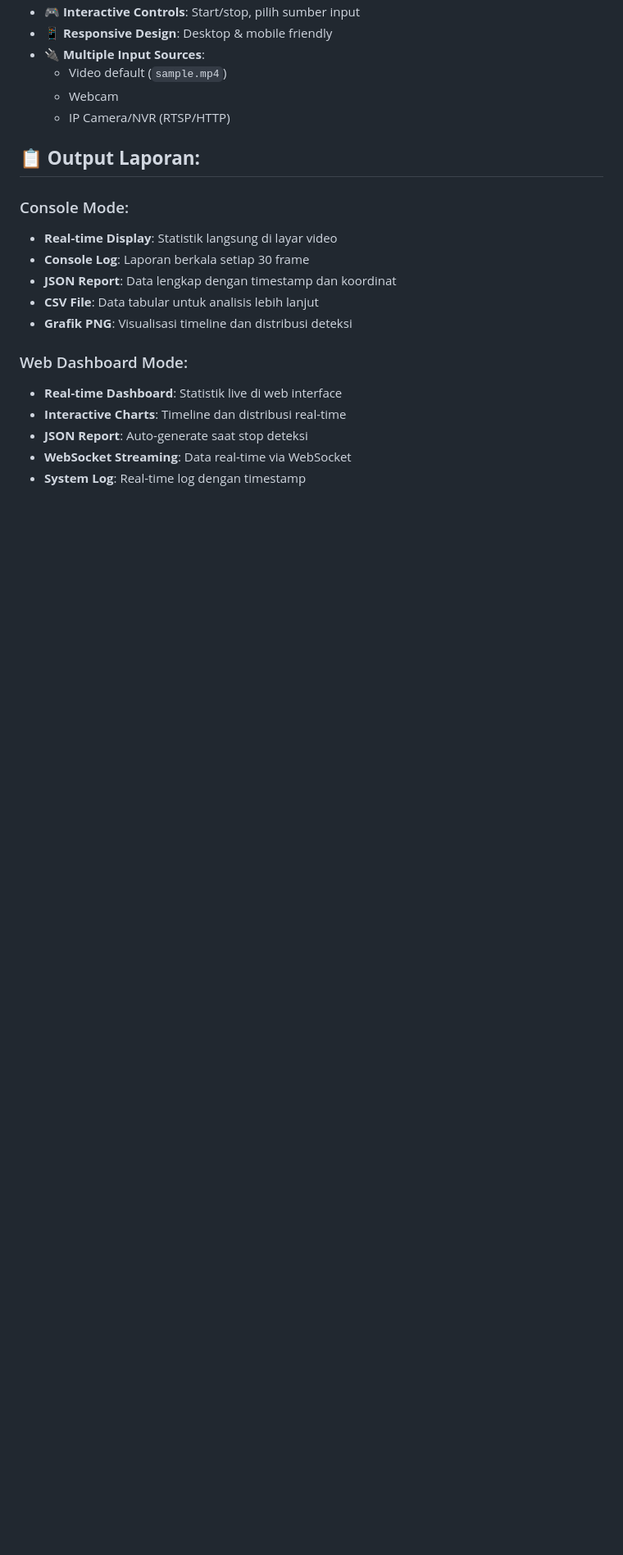
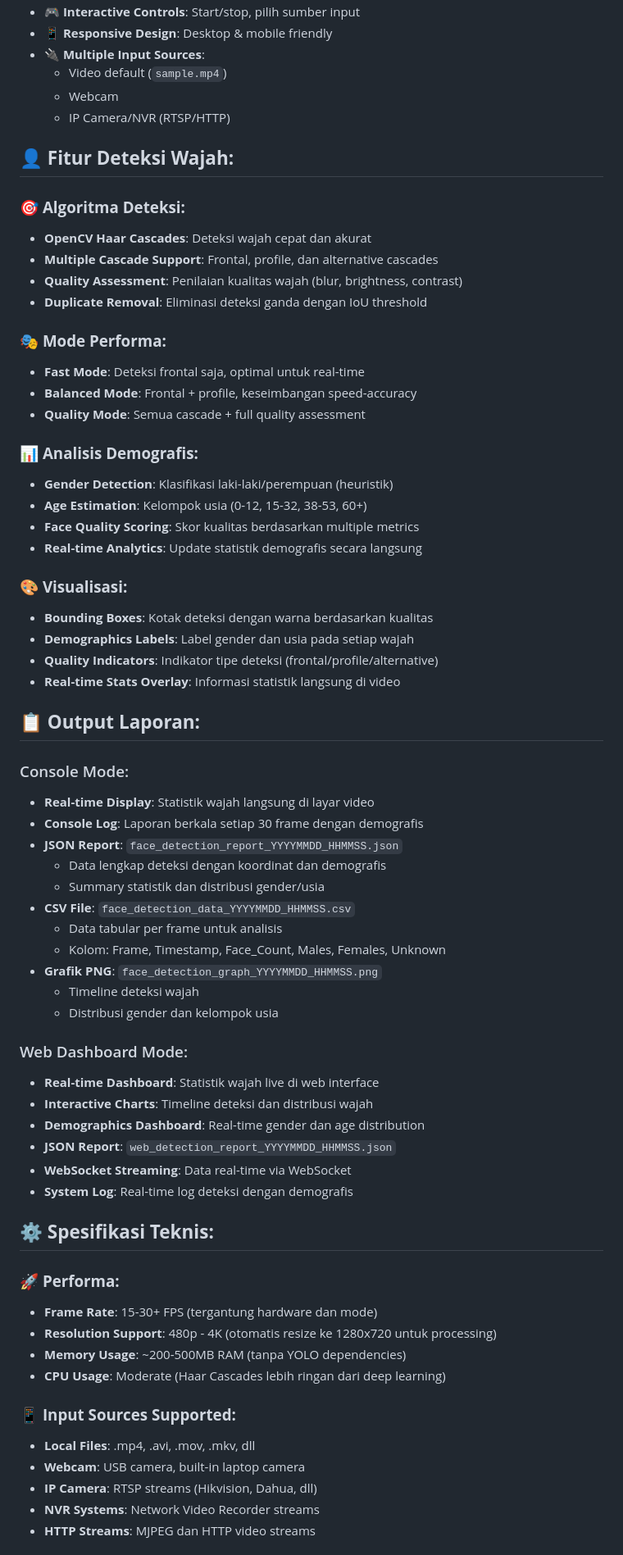
Before and after one commit to jutionck/object-detection-with-yolo-opencv, a Markdown page: README.md, the part around one of its changes. Shown at 82% size. Rendered like a GitHub page; blank space fills up the shorter version.

```diff
--- a/README.md
+++ b/README.md
@@ -110,18 +108,66 @@ Buka browser: **http://localhost:9000**
   - Webcam
   - IP Camera/NVR (RTSP/HTTP)
 
+## 👤 **Fitur Deteksi Wajah:**
+
+### 🎯 **Algoritma Deteksi:**
+- **OpenCV Haar Cascades**: Deteksi wajah cepat dan akurat
+- **Multiple Cascade Support**: Frontal, profile, dan alternative cascades
+- **Quality Assessment**: Penilaian kualitas wajah (blur, brightness, contrast)
+- **Duplicate Removal**: Eliminasi deteksi ganda dengan IoU threshold
+
+### 🎭 **Mode Performa:**
+- **Fast Mode**: Deteksi frontal saja, optimal untuk real-time
+- **Balanced Mode**: Frontal + profile, keseimbangan speed-accuracy
+- **Quality Mode**: Semua cascade + full quality assessment
+
+### 📊 **Analisis Demografis:**
+- **Gender Detection**: Klasifikasi laki-laki/perempuan (heuristik)
+- **Age Estimation**: Kelompok usia (0-12, 15-32, 38-53, 60+)
+- **Face Quality Scoring**: Skor kualitas berdasarkan multiple metrics
+- **Real-time Analytics**: Update statistik demografis secara langsung
+
+### 🎨 **Visualisasi:**
+- **Bounding Boxes**: Kotak deteksi dengan warna berdasarkan kualitas
+- **Demographics Labels**: Label gender dan usia pada setiap wajah
+- **Quality Indicators**: Indikator tipe deteksi (frontal/profile/alternative)
+- **Real-time Stats Overlay**: Informasi statistik langsung di video
+
 ## 📋 **Output Laporan:**
 
 ### Console Mode:
-- **Real-time Display**: Statistik langsung di layar video
-- **Console Log**: Laporan berkala setiap 30 frame
-- **JSON Report**: Data lengkap dengan timestamp dan koordinat
-- **CSV File**: Data tabular untuk analisis lebih lanjut
-- **Grafik PNG**: Visualisasi timeline dan distribusi deteksi
+- **Real-time Display**: Statistik wajah langsung di layar video
+- **Console Log**: Laporan berkala setiap 30 frame dengan demografis
+- **JSON Report**: `face_detection_report_YYYYMMDD_HHMMSS.json`
+  - Data lengkap deteksi dengan koordinat dan demografis
+  - Summary statistik dan distribusi gender/usia
+- **CSV File**: `face_detection_data_YYYYMMDD_HHMMSS.csv`
+  - Data tabular per frame untuk analisis
+  - Kolom: Frame, Timestamp, Face_Count, Males, Females, Unknown
+- **Grafik PNG**: `face_detection_graph_YYYYMMDD_HHMMSS.png`
+  - Timeline deteksi wajah
+  - Distribusi gender dan kelompok usia
 
 ### Web Dashboard Mode:
-- **Real-time Dashboard**: Statistik live di web interface
-- **Interactive Charts**: Timeline dan distribusi real-time
-- **JSON Report**: Auto-generate saat stop deteksi
+- **Real-time Dashboard**: Statistik wajah live di web interface
+- **Interactive Charts**: Timeline deteksi dan distribusi wajah
+- **Demographics Dashboard**: Real-time gender dan age distribution
+- **JSON Report**: `web_detection_report_YYYYMMDD_HHMMSS.json`
 - **WebSocket Streaming**: Data real-time via WebSocket
-- **System Log**: Real-time log dengan timestamp
+- **System Log**: Real-time log deteksi dengan demografis
+
+## ⚙️ **Spesifikasi Teknis:**
+
+### 🚀 **Performa:**
+- **Frame Rate**: 15-30+ FPS (tergantung hardware dan mode)
+- **Resolution Support**: 480p - 4K (otomatis resize ke 1280x720 untuk processing)
+- **Memory Usage**: ~200-500MB RAM (tanpa YOLO dependencies)
+- **CPU Usage**: Moderate (Haar Cascades lebih ringan dari deep learning)
+
+### 📱 **Input Sources Supported:**
+- **Local Files**: .mp4, .avi, .mov, .mkv, dll
+- **Webcam**: USB camera, built-in laptop camera
+- **IP Camera**: RTSP streams (Hikvision, Dahua, dll)
+- **NVR Systems**: Network Video Recorder streams
+- **HTTP Streams**: MJPEG dan HTTP video streams
+
```
Also changed, not shown: other parts of README.md (+123 -25 lines).
